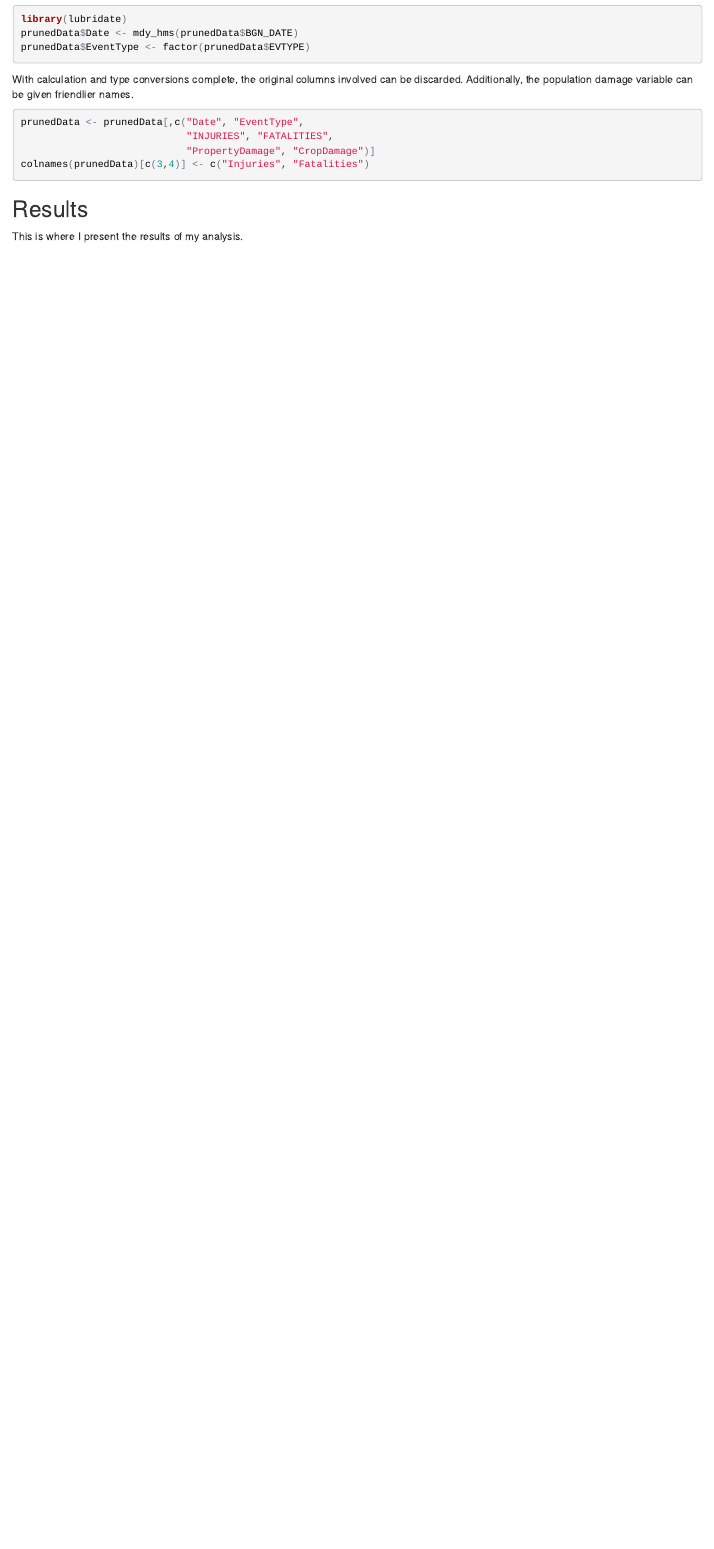
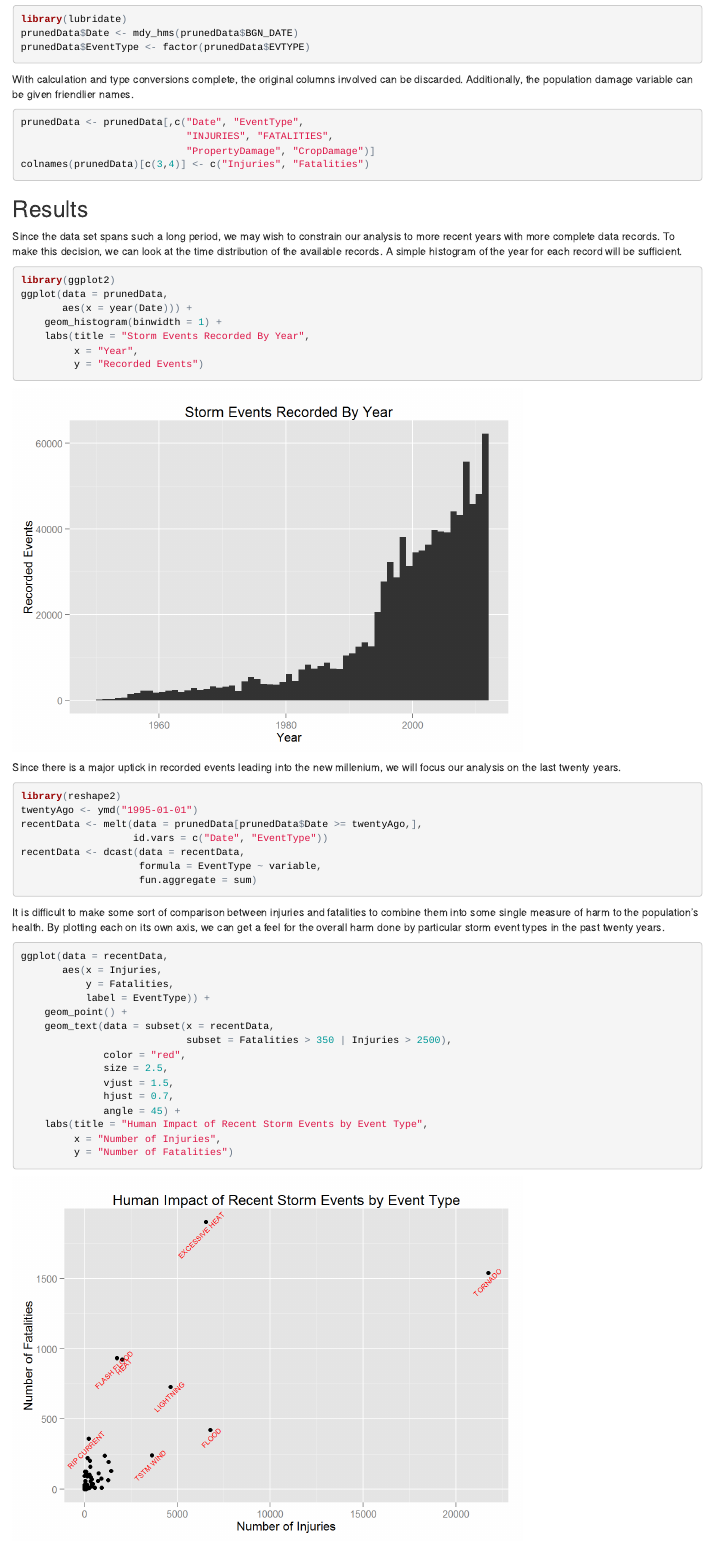
Before and after one commit to Cawifre/RepData_PeerAssessment2, an R Markdown document (NOAA_Storm_Data_Analysis.Rmd): the page in a window 1100 px wide, from 1140 px down. The pictures show the output file NOAA_Storm_Data_Analysis.html that the author committed with the source, opened offline.

Commit message:
Progress

````diff
--- a/NOAA_Storm_Data_Analysis.Rmd
+++ b/NOAA_Storm_Data_Analysis.Rmd
@@ -70,4 +70,43 @@ colnames(prunedData)[c(3,4)] <- c("Injuries", "Fatalities")
 ```
 
 ##Results
-This is where I present the results of my analysis.
+Since the data set spans such a long period, we may wish to constrain our analysis to more recent years with more complete data records. To make this decision, we can look at the time distribution of the available records. A simple histogram of the year for each record will be sufficient.
+```{r}
+library(ggplot2)
+ggplot(data = prunedData,
+       aes(x = year(Date))) +
+    geom_histogram(binwidth = 1) +
+    labs(title = "Storm Events Recorded By Year",
+         x = "Year",
+         y = "Recorded Events")
+
+```
+
+Since there is a major uptick in recorded events leading into the new millenium, we will focus our analysis on the last twenty years.
+```{r}
+library(reshape2)
+twentyAgo <- ymd("1995-01-01")
+recentData <- melt(data = prunedData[prunedData$Date >= twentyAgo,],
+                   id.vars = c("Date", "EventType"))
+recentData <- dcast(data = recentData,
+                    formula = EventType ~ variable,
+                    fun.aggregate = sum)
+```
+
+It is difficult to make some sort of comparison between injuries and fatalities to combine them into some single measure of harm to the population's health. By plotting each on its own axis, we can get a feel for the overall harm done by particular storm event types in the past twenty years.
+```{r}
+ggplot(data = recentData,
+       aes(x = Injuries,
+           y = Fatalities,
+           label = EventType)) +
+    geom_point() +
+    geom_text(data = subset(x = recentData,
+                            subset = Fatalities > 350 | Injuries > 2500),
+              color = "red",
+              size = 2.5,
+              vjust = 1.5,
+              hjust = 0.7,
+              angle = 45) +
+    labs(title = "Human Impact of Recent Storm Events by Event Type",
+         x = "Number of Injuries",
+         y = "Number of Fatalities")
````
Also changed, not shown: NOAA_Storm_Data_Analysis.html, NOAA_Storm_Data_Analysis_files/figure-html/unnamed-chunk-10-1.png (added), NOAA_Storm_Data_Analysis_files/figure-html/unnamed-chunk-7-1.png (added), NOAA_Storm_Data_Analysis_files/figure-html/unnamed-chunk-9-1.png (added), NOAA_Storm_Data_Analysis.Rmd (29 more changed lines).
